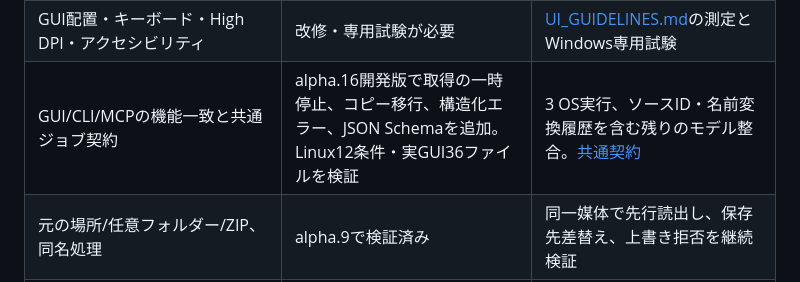
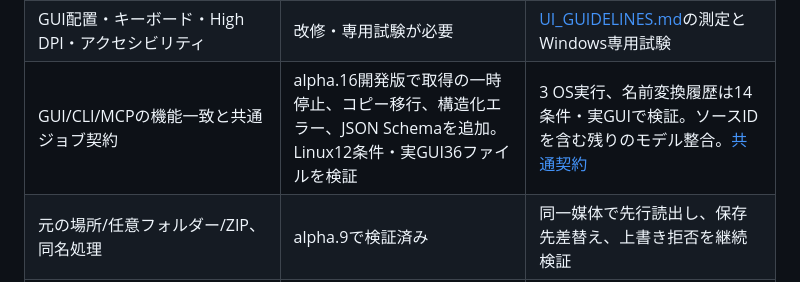
Before and after one commit to Xenoah/rescue-deletedfiles_rust, a Markdown page: docs/V1_ACCEPTANCE.md, the part around the change. GitHub-like rendering.

```diff
--- a/docs/V1_ACCEPTANCE.md
+++ b/docs/V1_ACCEPTANCE.md
@@ -18,7 +18,7 @@
 | 隔離プレビュー | alpha.16開発ブランチでGUI/CLI/MCPを実装。Linux実子プロセスの11条件とGUIを検証、3 OS CI待ち | PNG/JPEG/テキスト、画素・メモリ・時間・読取量の制限、公開実物 |
 | Windows権限付き読取プロセス | alpha.16開発版に実装、Windows向け型検査・Clippy済み。実VHDのCI検証を追加 | 起動元・ソースの制約、IPCのアクセス制御、通常権限のGUI。詳細は[READ_ACCESS.md](READ_ACCESS.md) |
 | GUI配置・キーボード・High DPI・アクセシビリティ | 改修・専用試験が必要 | [UI_GUIDELINES.md](UI_GUIDELINES.md)の測定とWindows専用試験 |
-| GUI/CLI/MCPの機能一致と共通ジョブ契約 | alpha.16開発版で取得の一時停止、コピー移行、構造化エラー、JSON Schemaを追加。Linux12条件・実GUI36ファイルを検証 | 3 OS実行、ソースID・名前変換履歴を含む残りのモデル整合。[共通契約](JOB_CONTRACT.md) |
+| GUI/CLI/MCPの機能一致と共通ジョブ契約 | alpha.16開発版で取得の一時停止、コピー移行、構造化エラー、JSON Schemaを追加。Linux12条件・実GUI36ファイルを検証 | 3 OS実行、名前変換履歴は14条件・実GUIで検証。ソースIDを含む残りのモデル整合。[共通契約](JOB_CONTRACT.md) |
 | 元の場所/任意フォルダー/ZIP、同名処理 | alpha.9で検証済み | 同一媒体で先行読出し、保存先差替え、上書き拒否を継続検証 |
 | 3 OSのシナリオ試験 | alpha.14まで4ネイティブVMで実施済み | 下記の拡張シナリオと公開実物の検証 |
 | 8配布パッケージ・スクショ・技術説明UI | alpha.14公開実物まで検証済み | v1.0実物と一致する画面・技術説明・制限・チェックサム |
```
Also changed, not shown: README.md (+7 -1 lines), docs/NAMING.md (added, +37 -0 lines), docs/RELEASE-v0.2-alpha16-DRAFT.md (+11 -3 lines), docs/images/naming-history.png (added), docs/images/naming-narrow.png (added), docs/images/technical-ui-v16.png, 12 other files.
